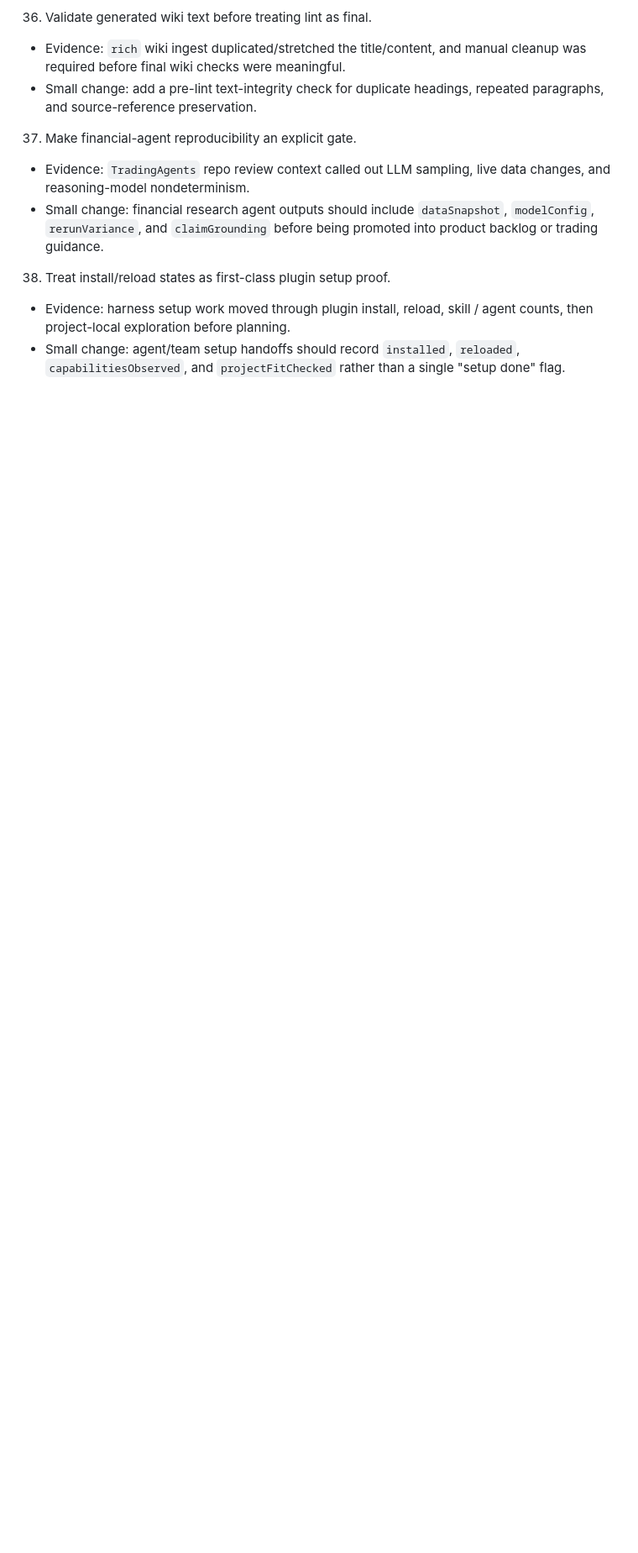
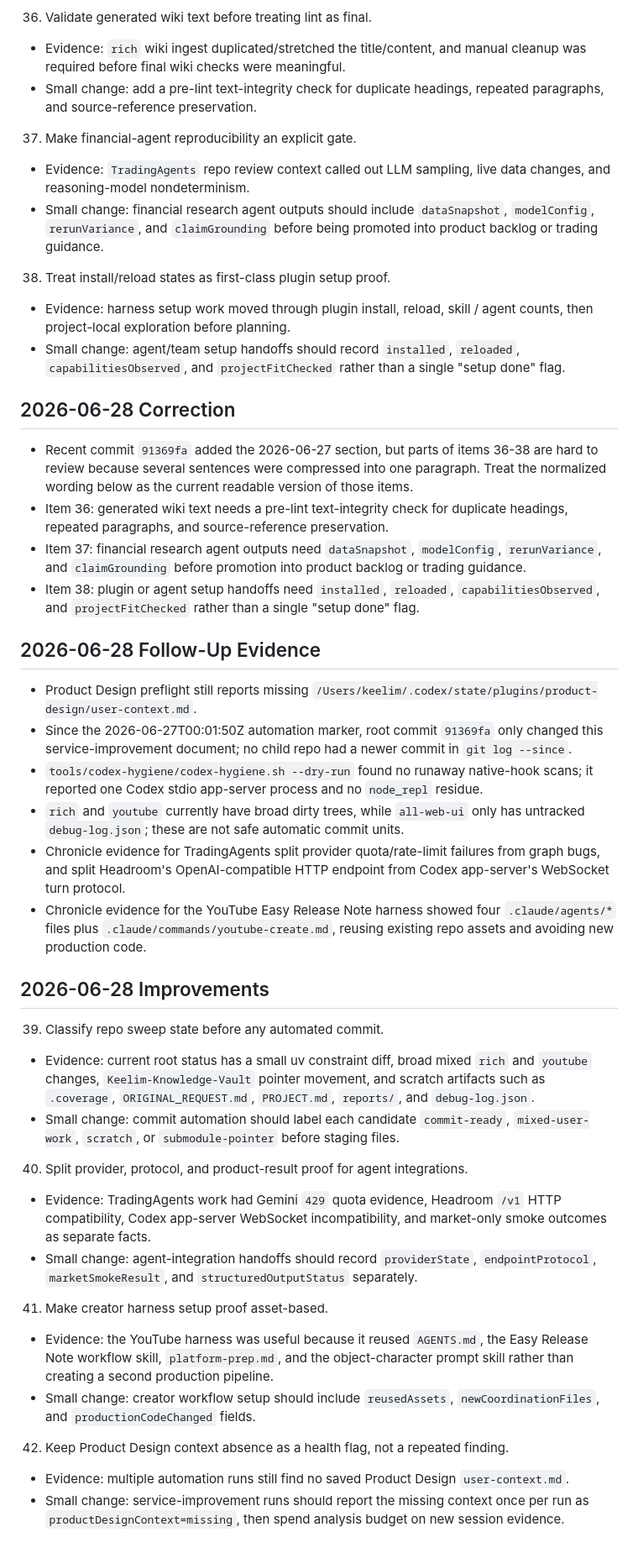
Before and after one commit to keelim/keelim-maestro, a Markdown page: docs/idea/product-design-service-improvements-2026-06-06.md, the part around the change. Shown at 84% size. Drawn GitHub-style; blank space fills up the shorter version.

Commit message:
docs: update product design service improvements

```diff
--- a/docs/idea/product-design-service-improvements-2026-06-06.md
+++ b/docs/idea/product-design-service-improvements-2026-06-06.md
@@ -450,3 +450,37 @@ being promoted into product backlog or trading guidance.
 - Small change: agent/team setup handoffs should record `installed`,
 `reloaded`, `capabilitiesObserved`, and `projectFitChecked` rather than a
 single "setup done" flag.
+
+## 2026-06-28 Correction
+
+- Recent commit `91369fa` added the 2026-06-27 section, but parts of items 36-38 are hard to review because several sentences were compressed into one paragraph. Treat the normalized wording below as the current readable version of those items.
+- Item 36: generated wiki text needs a pre-lint text-integrity check for duplicate headings, repeated paragraphs, and source-reference preservation.
+- Item 37: financial research agent outputs need `dataSnapshot`, `modelConfig`, `rerunVariance`, and `claimGrounding` before promotion into product backlog or trading guidance.
+- Item 38: plugin or agent setup handoffs need `installed`, `reloaded`, `capabilitiesObserved`, and `projectFitChecked` rather than a single "setup done" flag.
+
+## 2026-06-28 Follow-Up Evidence
+
+- Product Design preflight still reports missing `/Users/keelim/.codex/state/plugins/product-design/user-context.md`.
+- Since the 2026-06-27T00:01:50Z automation marker, root commit `91369fa` only changed this service-improvement document; no child repo had a newer commit in `git log --since`.
+- `tools/codex-hygiene/codex-hygiene.sh --dry-run` found no runaway native-hook scans; it reported one Codex stdio app-server process and no `node_repl` residue.
+- `rich` and `youtube` currently have broad dirty trees, while `all-web-ui` only has untracked `debug-log.json`; these are not safe automatic commit units.
+- Chronicle evidence for TradingAgents split provider quota/rate-limit failures from graph bugs, and split Headroom's OpenAI-compatible HTTP endpoint from Codex app-server's WebSocket turn protocol.
+- Chronicle evidence for the YouTube Easy Release Note harness showed four `.claude/agents/*` files plus `.claude/commands/youtube-create.md`, reusing existing repo assets and avoiding new production code.
+
+## 2026-06-28 Improvements
+
+39. Classify repo sweep state before any automated commit.
+- Evidence: current root status has a small uv constraint diff, broad mixed `rich` and `youtube` changes, `Keelim-Knowledge-Vault` pointer movement, and scratch artifacts such as `.coverage`, `ORIGINAL_REQUEST.md`, `PROJECT.md`, `reports/`, and `debug-log.json`.
+- Small change: commit automation should label each candidate `commit-ready`, `mixed-user-work`, `scratch`, or `submodule-pointer` before staging files.
+
+40. Split provider, protocol, and product-result proof for agent integrations.
+- Evidence: TradingAgents work had Gemini `429` quota evidence, Headroom `/v1` HTTP compatibility, Codex app-server WebSocket incompatibility, and market-only smoke outcomes as separate facts.
+- Small change: agent-integration handoffs should record `providerState`, `endpointProtocol`, `marketSmokeResult`, and `structuredOutputStatus` separately.
+
+41. Make creator harness setup proof asset-based.
+- Evidence: the YouTube harness was useful because it reused `AGENTS.md`, the Easy Release Note workflow skill, `platform-prep.md`, and the object-character prompt skill rather than creating a second production pipeline.
+- Small change: creator workflow setup should include `reusedAssets`, `newCoordinationFiles`, and `productionCodeChanged` fields.
+
+42. Keep Product Design context absence as a health flag, not a repeated finding.
+- Evidence: multiple automation runs still find no saved Product Design `user-context.md`.
+- Small change: service-improvement runs should report the missing context once per run as `productDesignContext=missing`, then spend analysis budget on new session evidence.
```
